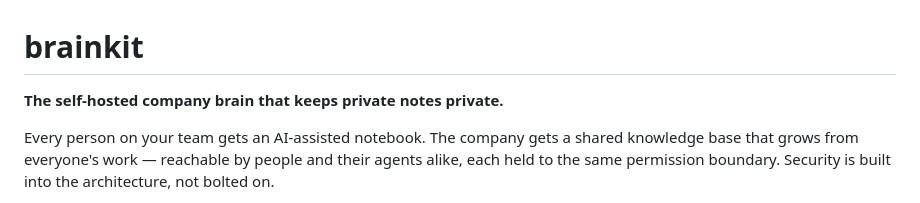
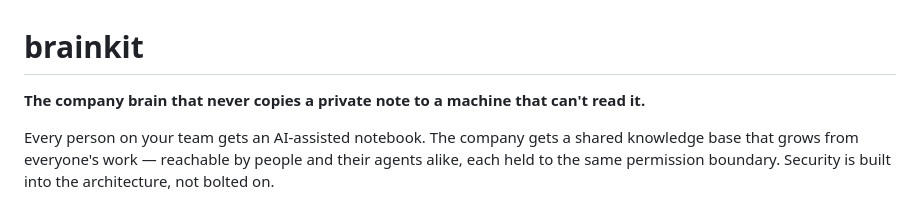
Before and after one commit to joedanz/brainkit, a Markdown page: README.md, the part around the change. Rendered like a GitHub page.

Commit message:
docs: lead the tagline with the privacy guarantee, not "self-hosted"
"Self-hosted" implies a managed SaaS alternative that doesn't exist, and
spends the most prominent words on where it runs rather than the actual
differentiator. Lead with the structural guarantee instead: a private note
is never copied to a machine that can't read it. (GitHub description updated
to match.) The other, accurate "self-hosted" usages — dashboard, fonts,
embedding endpoint — are unchanged.

Claude-Session: https://claude.ai/code/session_013F8c5BknxPNcQLUYZ51Nf7

```diff
--- a/README.md
+++ b/README.md
@@ -1,6 +1,6 @@
 # brainkit
 
-**The self-hosted company brain that keeps private notes private.**
+**The company brain that never copies a private note to a machine that can't read it.**
 
 Every person on your team gets an AI-assisted notebook. The company gets a shared knowledge base that grows from everyone's work — reachable by people and their agents alike, each held to the same permission boundary. Security is built into the architecture, not bolted on.
 
```
